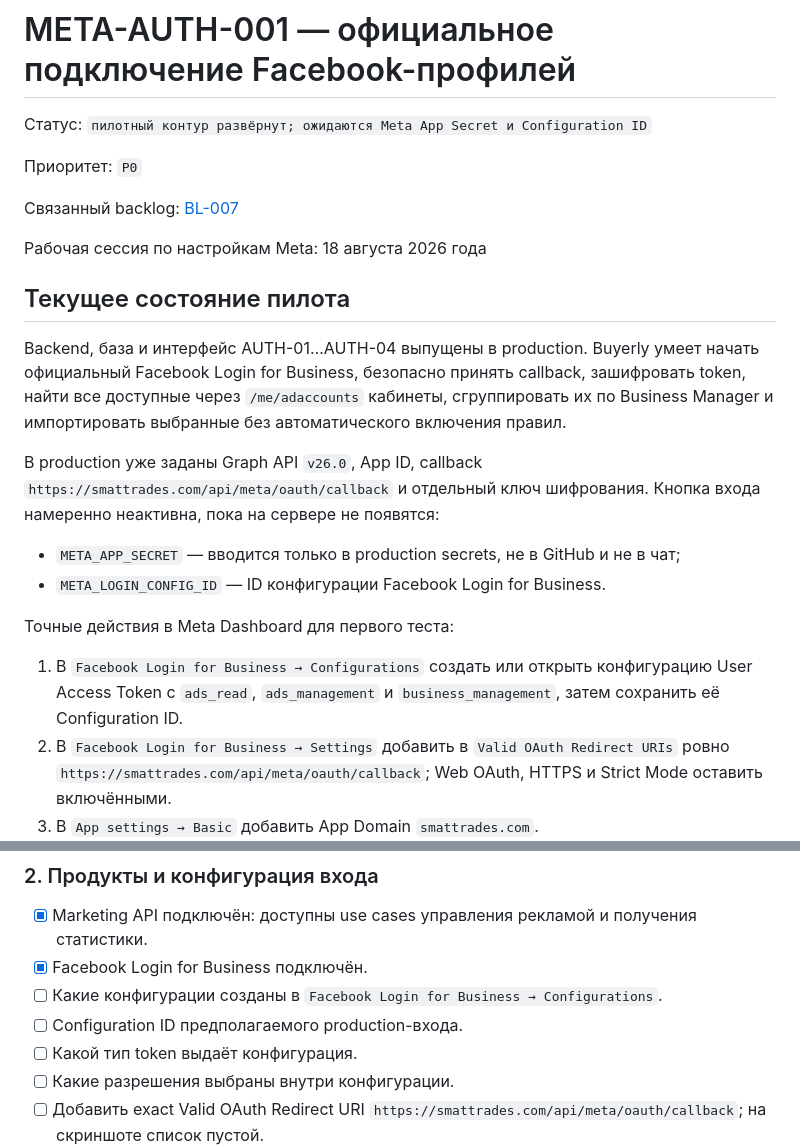
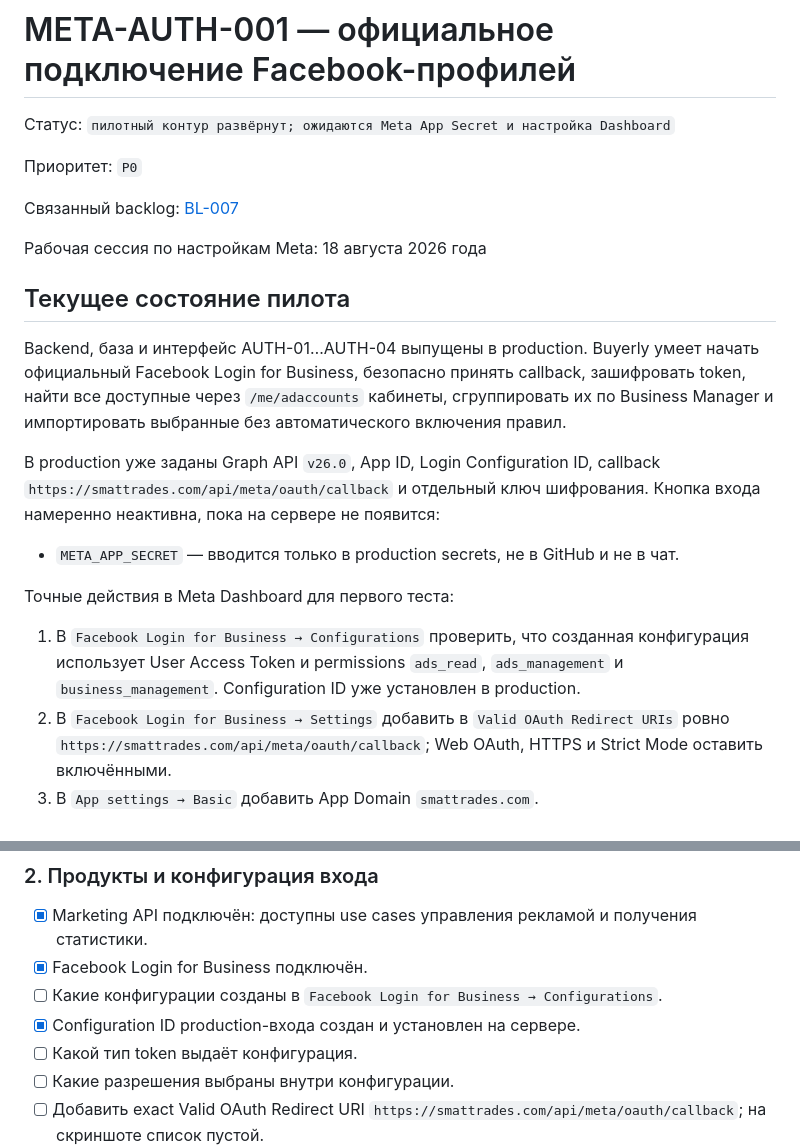
Before and after one commit to NPSolid-pixel/buyerly, a Markdown page: docs/FACEBOOK_AUTHORIZATION_PLAN.md, 2 parts joined by grey strips. Drawn GitHub-style.

```diff
--- a/docs/FACEBOOK_AUTHORIZATION_PLAN.md
+++ b/docs/FACEBOOK_AUTHORIZATION_PLAN.md
@@ -1,6 +1,6 @@
 # META-AUTH-001 — официальное подключение Facebook-профилей
 
-Статус: `пилотный контур развёрнут; ожидаются Meta App Secret и Configuration ID`
+Статус: `пилотный контур развёрнут; ожидаются Meta App Secret и настройка Dashboard`
 
 Приоритет: `P0`
 
@@ -12,14 +12,13 @@
 
 Backend, база и интерфейс AUTH-01…AUTH-04 выпущены в production. Buyerly умеет начать официальный Facebook Login for Business, безопасно принять callback, зашифровать token, найти все доступные через `/me/adaccounts` кабинеты, сгруппировать их по Business Manager и импортировать выбранные без автоматического включения правил.
 
-В production уже заданы Graph API `v26.0`, App ID, callback `https://smattrades.com/api/meta/oauth/callback` и отдельный ключ шифрования. Кнопка входа намеренно неактивна, пока на сервере не появятся:
+В production уже заданы Graph API `v26.0`, App ID, Login Configuration ID, callback `https://smattrades.com/api/meta/oauth/callback` и отдельный ключ шифрования. Кнопка входа намеренно неактивна, пока на сервере не появится:
 
-- `META_APP_SECRET` — вводится только в production secrets, не в GitHub и не в чат;
-- `META_LOGIN_CONFIG_ID` — ID конфигурации Facebook Login for Business.
+- `META_APP_SECRET` — вводится только в production secrets, не в GitHub и не в чат.
 
 Точные действия в Meta Dashboard для первого теста:
 
-1. В `Facebook Login for Business → Configurations` создать или открыть конфигурацию User Access Token с `ads_read`, `ads_management` и `business_management`, затем сохранить её Configuration ID.
+1. В `Facebook Login for Business → Configurations` проверить, что созданная конфигурация использует User Access Token и permissions `ads_read`, `ads_management` и `business_management`. Configuration ID уже установлен в production.
 2. В `Facebook Login for Business → Settings` добавить в `Valid OAuth Redirect URIs` ровно `https://smattrades.com/api/meta/oauth/callback`; Web OAuth, HTTPS и Strict Mode оставить включёнными.
 3. В `App settings → Basic` добавить App Domain `smattrades.com`.
 4. Ввести App Secret напрямую в production `.env`, перезапустить API и проверить `/api/meta/oauth/config`.
@@ -82,7 +81,7 @@ System User Token не удаляется в первом релизе. Он о
 - [x] Marketing API подключён: доступны use cases управления рекламой и получения статистики.
 - [x] Facebook Login for Business подключён.
 - [ ] Какие конфигурации созданы в `Facebook Login for Business → Configurations`.
-- [ ] Configuration ID предполагаемого production-входа.
+- [x] Configuration ID production-входа создан и установлен на сервере.
 - [ ] Какой тип token выдаёт конфигурация.
 - [ ] Какие разрешения выбраны внутри конфигурации.
 - [ ] Добавить exact Valid OAuth Redirect URI `https://smattrades.com/api/meta/oauth/callback`; на скриншоте список пустой.
```
Also changed, not shown: docs/PRODUCT_BACKLOG.md (+1 -1 lines), docs/REMAINING_PRODUCT_WORK.md (+1 -1 lines).
